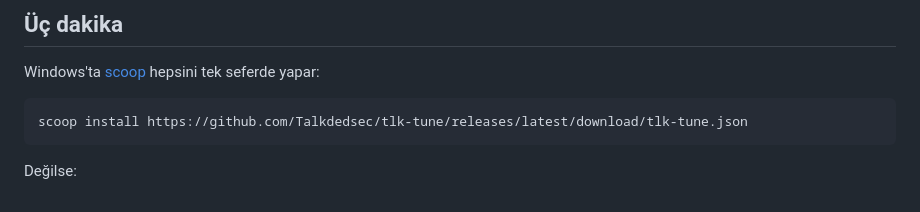
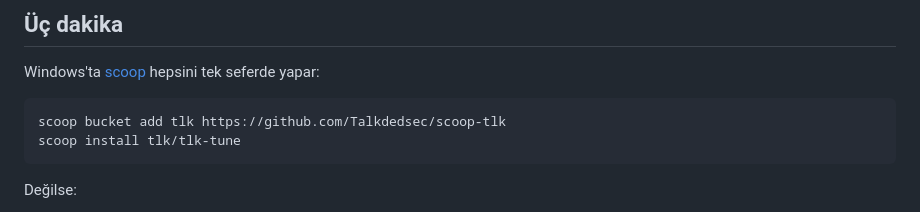
Before and after one commit to Talkdedsec/tlk-tune, a Markdown page: README.tr.md, the part around the change. Rendered like a GitHub page.

Commit message:
Install from the bucket, not from a manifest URL
Installing a manifest by URL works once and then never updates. tlk-tune is
in the tlk bucket now, so scoop update reaches it.

````diff
--- a/README.tr.md
+++ b/README.tr.md
@@ -62,7 +62,8 @@ Pencere daraldığında kendini topluyor:
 Windows'ta [scoop](https://scoop.sh) hepsini tek seferde yapar:
 
 ```
-scoop install https://github.com/Talkdedsec/tlk-tune/releases/latest/download/tlk-tune.json
+scoop bucket add tlk https://github.com/Talkdedsec/scoop-tlk
+scoop install tlk/tlk-tune
 ```
 
 Değilse:
````
Also changed, not shown: README.md (+2 -1 lines).
